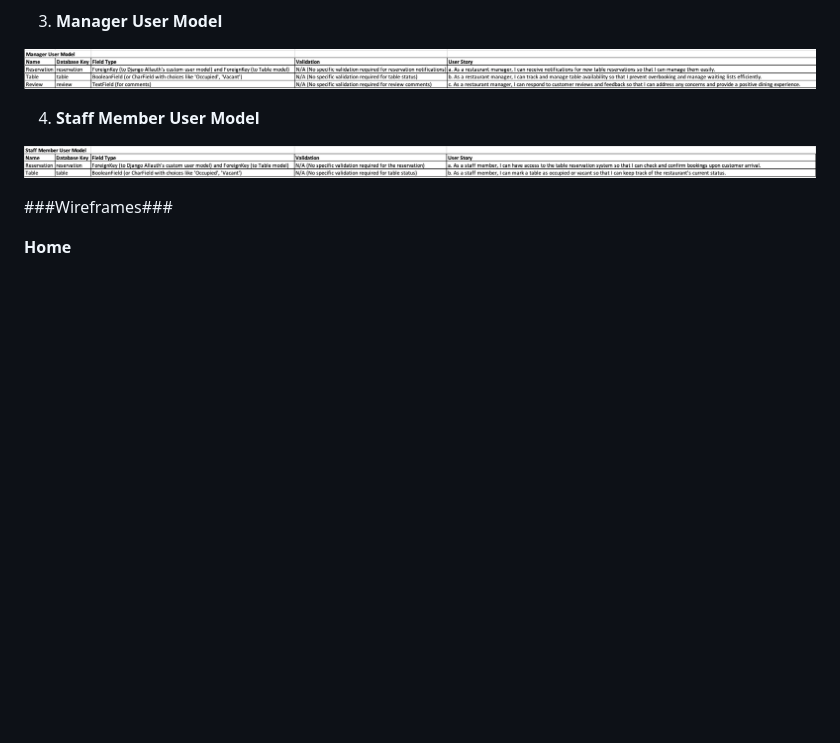
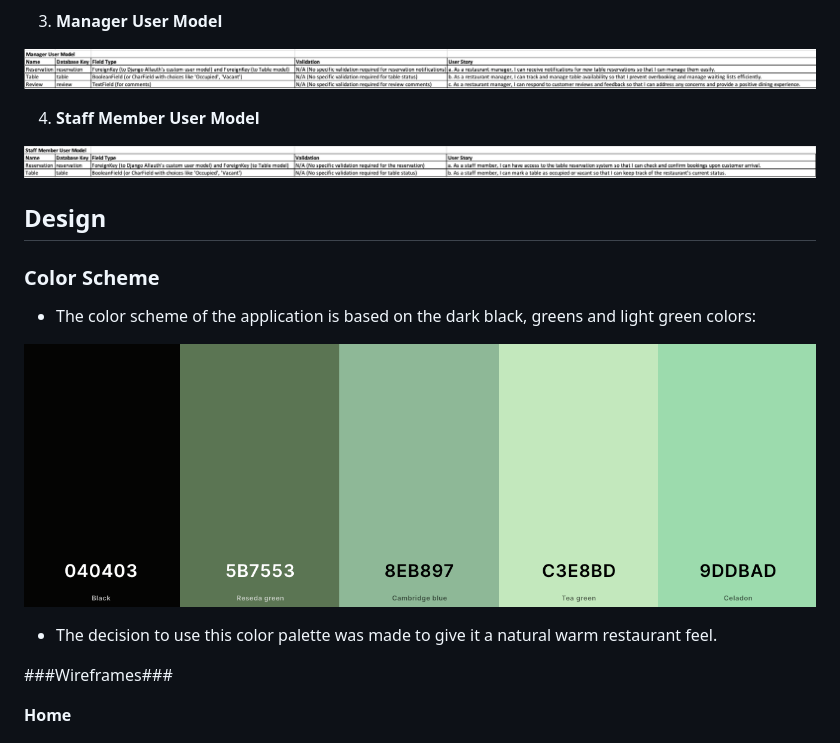
Before and after one commit to KristianDsmith/project-4, a Markdown page: README.md, the part around the change. GitHub-like rendering; pictures changed too: static/images/color-palette.png (added); blank space fills up the shorter version.

Commit message:
Add color palette to read me file

```diff
--- a/README.md
+++ b/README.md
@@ -112,6 +112,16 @@ The target audience for the restaurant and table booking website includes both p
 ![Staff member user model](static/images/staff-member-user-model.png)
 
 
+## Design
+
+
+### Color Scheme
+
+- The color scheme of the application is based on the dark black, greens and light green colors:
+
+![Color Scheme](static/images/color-palette.png)
+
+- The decision to use this color palette was made to give it a natural warm restaurant feel.
 
 ###Wireframes###
 
```
